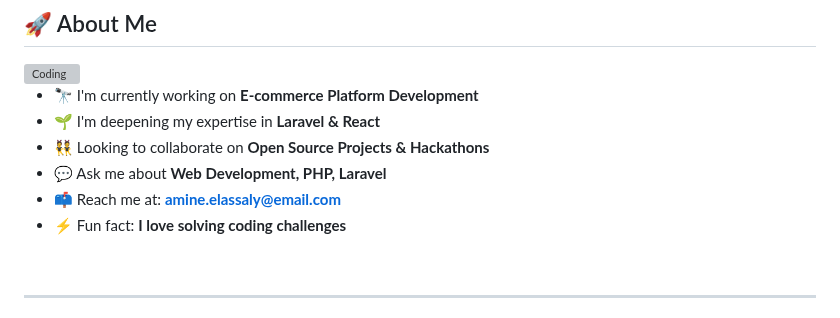
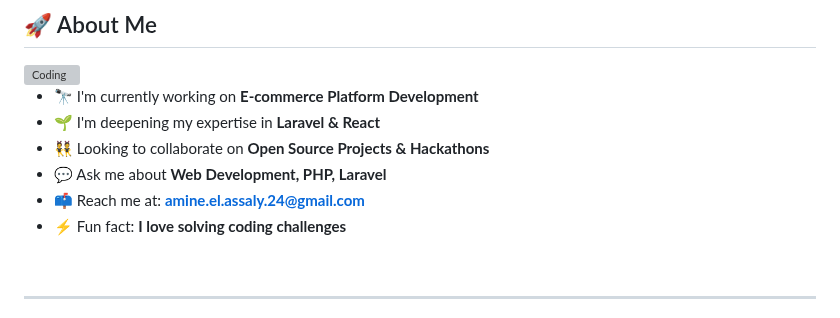
Before and after one commit to AmineMoon/AmineMoon, a Markdown page: README.md, the part around the change. Rendered like a GitHub page; grey boxes are pictures that could not be loaded.

Commit message:
Update contact email in README.md

```diff
--- a/README.md
+++ b/README.md
@@ -24,7 +24,7 @@
 - 🌱 I'm deepening my expertise in **Laravel & React**
 - 👯 Looking to collaborate on **Open Source Projects & Hackathons**
 - 💬 Ask me about **Web Development, PHP, Laravel**
-- 📫 Reach me at: **amine.elassaly@email.com**
+- 📫 Reach me at: **amine.el.assaly.24@gmail.com**
 - ⚡ Fun fact: **I love solving coding challenges**
 
 <br>
```
